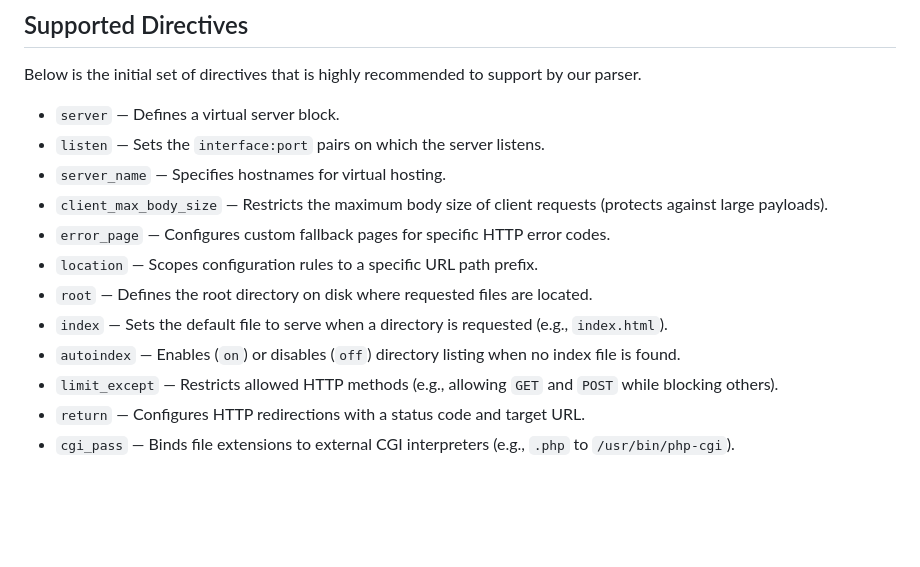
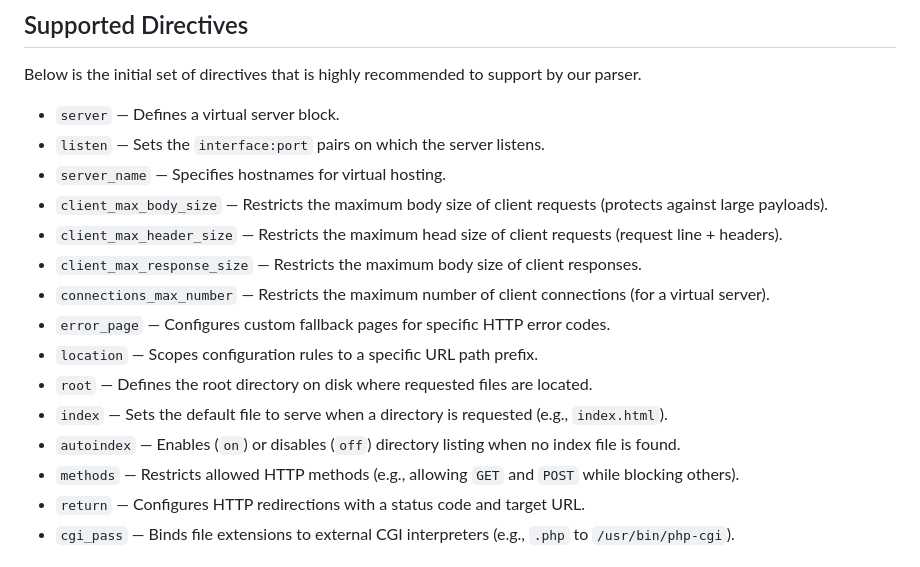
Before and after one commit to Nokia-webserv/webserv, a Markdown page: documents/Configuration_File.md, the part around the change. Rendered like a GitHub page; blank space fills up the shorter version.

Commit message:
updates documentation

```diff
--- a/documents/Configuration_File.md
+++ b/documents/Configuration_File.md
@@ -64,12 +64,15 @@ Below is the initial set of directives that is highly recommended to support by
 * `listen` — Sets the `interface:port` pairs on which the server listens.
 * `server_name` — Specifies hostnames for virtual hosting.
 * `client_max_body_size` — Restricts the maximum body size of client requests (protects against large payloads).
+* `client_max_header_size` — Restricts the maximum head size of client requests (request line + headers).
+* `client_max_response_size` — Restricts the maximum body size of client responses.
+* `connections_max_number` — Restricts the maximum number of client connections (for a virtual server).
 * `error_page` — Configures custom fallback pages for specific HTTP error codes.
 * `location` — Scopes configuration rules to a specific URL path prefix.
 * `root` — Defines the root directory on disk where requested files are located.
 * `index` — Sets the default file to serve when a directory is requested (e.g., `index.html`).
 * `autoindex` — Enables (`on`) or disables (`off`) directory listing when no index file is found.
-* `limit_except` — Restricts allowed HTTP methods (e.g., allowing `GET` and `POST` while blocking others).
+* `methods` — Restricts allowed HTTP methods (e.g., allowing `GET` and `POST` while blocking others).
 * `return` — Configures HTTP redirections with a status code and target URL.
 * `cgi_pass` — Binds file extensions to external CGI interpreters (e.g., `.php` to `/usr/bin/php-cgi`).
 
```
